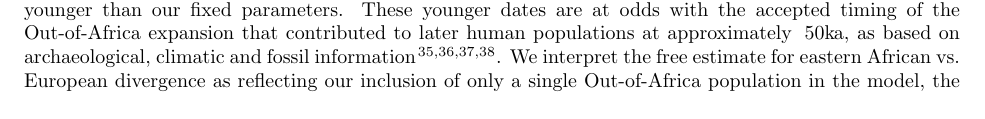
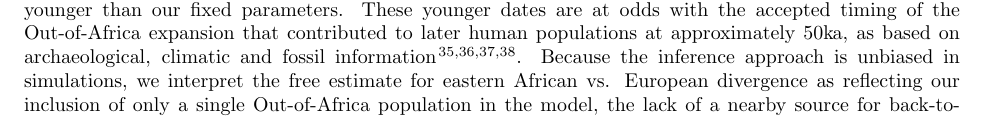
Before and after one commit to apragsdale/african-structure-paper, a LaTeX paper (paper.tex): part of page 7 of 14, cut so that both start at the same text. Compiled offline with pdfLaTeX.

Commit message:
minor edits

```diff
--- a/paper.tex
+++ b/paper.tex
@@ -564,12 +564,13 @@ five times that of the rate to eastern Africans during this period. We
 performed a variety of validation tests to explore sensitivity of our
 assumptions, including relaxing fixed parameters (SI
 Section~\ref{sec:validation_strategy}). Most validation tests resulted in
-parameters similar to the models discussed above. However, one exception was
+parameters similar to the models discussed above.  However, one exception was
 the inferred Out-of-Africa and eastern/western African divergences which were
-10--15ka younger than our fixed parameters. These younger dates are at odds
-with the accepted timing of the Out-of-Africa expansion that contributed to
-later human populations at approximately $\>50$ka, as based on archaeological,
-climatic and fossil information \citep{Fu2014-am,Groucutt2015-do,
-Prufer2021-ao,Beyer2021-ym}. We interpret the free estimate for eastern African
-vs. European divergence as reflecting our inclusion of only a single
-Out-of-Africa population in the model, the lack of a nearby source for
+10–15ka younger than our fixed parameters. These younger dates are at odds with
+the accepted timing of the Out-of-Africa expansion that contributed to later
+human populations at approximately 50ka, as based on archaeological, climatic
+and fossil information \citep{Fu2014-am,Groucutt2015-do,
+Prufer2021-ao,Beyer2021-ym}. Because the inference approach is unbiased in
+simulations, we interpret the free estimate for eastern African vs. European
+divergence as reflecting our inclusion of only a single Out-of-Africa
+population in the model, the lack of a nearby source for back-to-Africa gene
```
Also changed, not shown: supplement.tex (+8 -8 lines), paper.tex (7 more changed lines).
